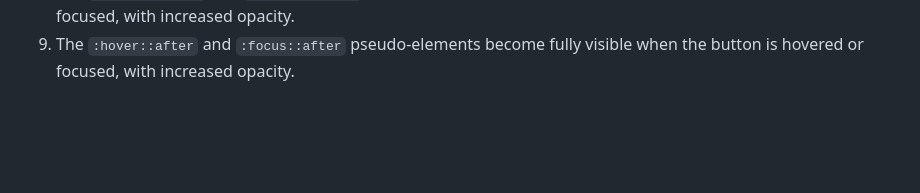
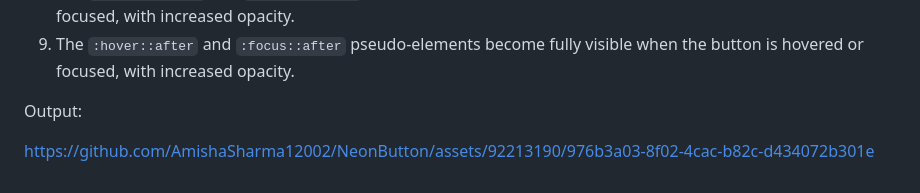
Before and after one commit to AmishaSharma12002/NeonButton, a Markdown page: README.md, the part around one of its changes. Rendered like a GitHub page; blank space fills up the shorter version.

```diff
--- a/README.md
+++ b/README.md
@@ -28,3 +29,9 @@ CSS File:
 7. The `:hover` and `:focus` pseudo-classes define the button's appearance when hovered or focused, with a neon background color, background color for text, and removal of text shadow.
 8. The `:hover::before` and `:focus::before` pseudo-elements become fully visible when the button is hovered or focused, with increased opacity.
 9. The `:hover::after` and `:focus::after` pseudo-elements become fully visible when the button is hovered or focused, with increased opacity.
+
+Output:
+
+
+
+https://github.com/AmishaSharma12002/NeonButton/assets/92213190/976b3a03-8f02-4cac-b82c-d434072b301e
```
Also changed, not shown: other parts of README.md (+1 -0 lines).
